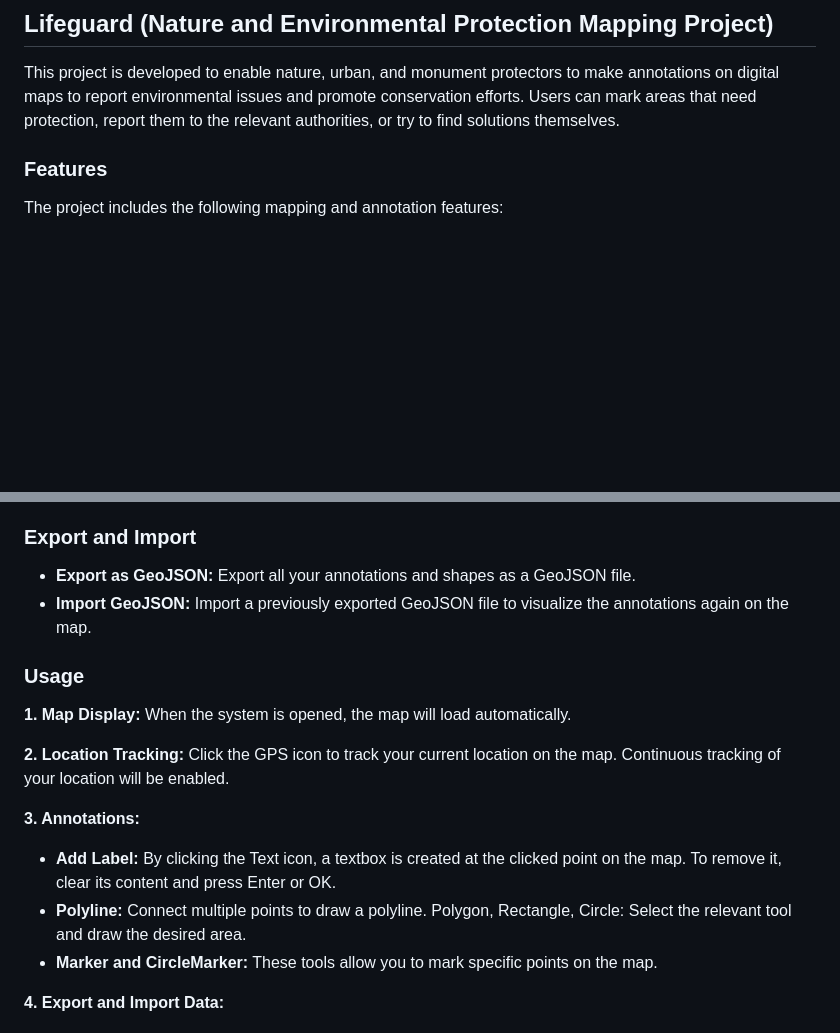
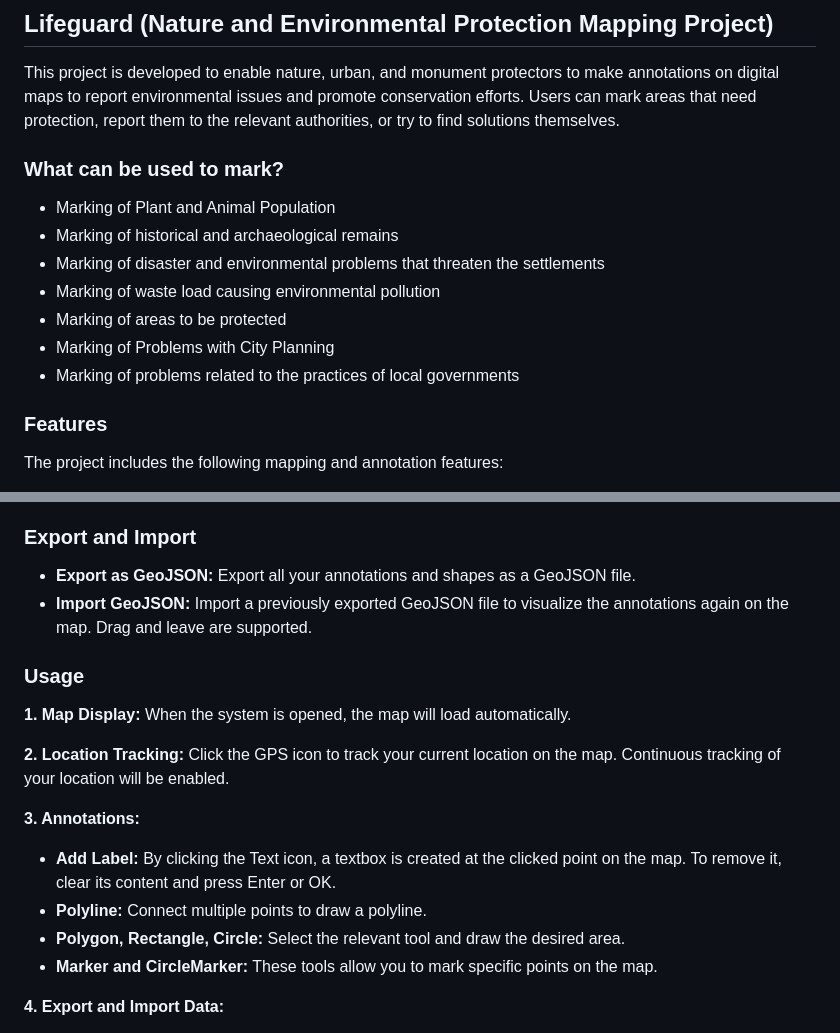
Before and after one commit to aliyilmaz/cankurtaran, a Markdown page: README.md, 2 parts joined by grey strips. Drawn GitHub-style; blank space fills up the shorter version.

Commit message:
marking.

```diff
--- a/README.md
+++ b/README.md
@@ -1,6 +1,16 @@
 ## Lifeguard (Nature and Environmental Protection Mapping Project)
 
 This project is developed to enable nature, urban, and monument protectors to make annotations on digital maps to report environmental issues and promote conservation efforts. Users can mark areas that need protection, report them to the relevant authorities, or try to find solutions themselves.
+
+### What can be used to mark?
+
+- Marking of Plant and Animal Population
+- Marking of historical and archaeological remains
+- Marking of disaster and environmental problems that threaten the settlements
+- Marking of waste load causing environmental pollution
+- Marking of areas to be protected
+- Marking of Problems with City Planning
+- Marking of problems related to the practices of local governments
 
 ### Features
 The project includes the following mapping and annotation features:
@@ -16,7 +26,7 @@ The project includes the following mapping and annotation features:
 
 ### Export and Import
 - **Export as GeoJSON:** Export all your annotations and shapes as a GeoJSON file.
-- **Import GeoJSON:** Import a previously exported GeoJSON file to visualize the annotations again on the map.
+- **Import GeoJSON:** Import a previously exported GeoJSON file to visualize the annotations again on the map. Drag and leave are supported.
 
 ### Usage
 
@@ -25,9 +35,10 @@ The project includes the following mapping and annotation features:
 **2. Location Tracking:** Click the GPS icon to track your current location on the map. Continuous tracking of your location will be enabled.
 
 **3. Annotations:**
+
 - **Add Label:** By clicking the Text icon, a textbox is created at the clicked point on the map. To remove it, clear its content and press Enter or OK.
 - **Polyline:** Connect multiple points to draw a polyline.
-Polygon, Rectangle, Circle: Select the relevant tool and draw the desired area.
+- **Polygon, Rectangle, Circle:** Select the relevant tool and draw the desired area.
 - **Marker and CircleMarker:** These tools allow you to mark specific points on the map.
 
 **4. Export and Import Data:**
```
Also changed, not shown: README_TR.md (+12 -2 lines).
